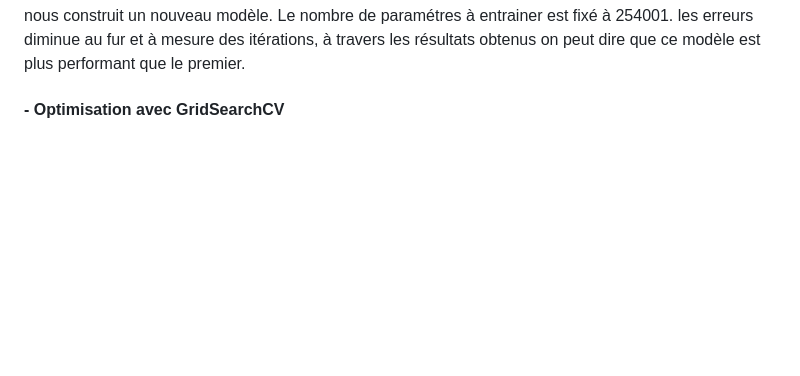
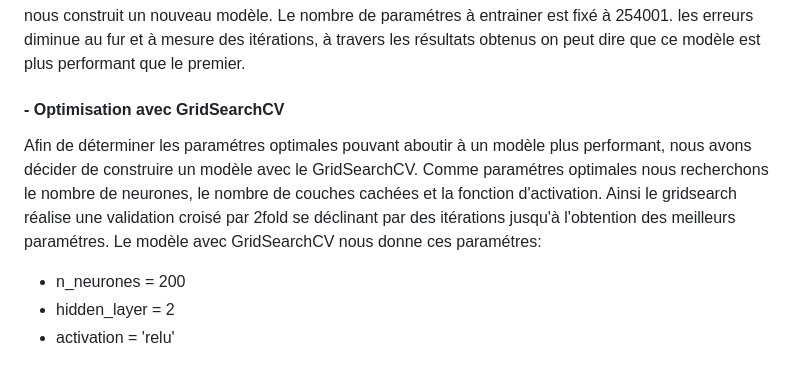
Before and after one commit to Ndeye-Bakhoum/ndeye_rose, a Markdown page: README.md, the part around the change. Drawn GitHub-style; blank space fills up the shorter version.

```diff
--- a/README.md
+++ b/README.md
@@ -106,3 +106,7 @@ Nous avons construit un modèle ANN en fixant un nombre de neurones à 1000 sur
 En gardant le meme nombre de couche cachées et en diminuant le nombre de neurones jusqu'à 500, nous construit un nouveau modèle. Le nombre de paramétres à entrainer est fixé à 254001. les erreurs diminue au fur et à mesure des itérations, à travers les résultats obtenus on peut dire que ce modèle est plus performant que le premier.
 
 #### - Optimisation avec GridSearchCV
+Afin de déterminer les paramétres optimales pouvant aboutir à un modèle plus performant, nous avons décider de construire un modèle avec le GridSearchCV. Comme paramétres optimales nous recherchons le nombre de neurones, le nombre de couches cachées et la fonction d'activation. Ainsi le gridsearch réalise une validation croisé par 2fold se déclinant par des itérations jusqu'à l'obtention des meilleurs paramétres. Le modèle avec GridSearchCV nous donne ces paramétres:
+- n_neurones = 200
+- hidden_layer = 2
+- activation = 'relu'
```
